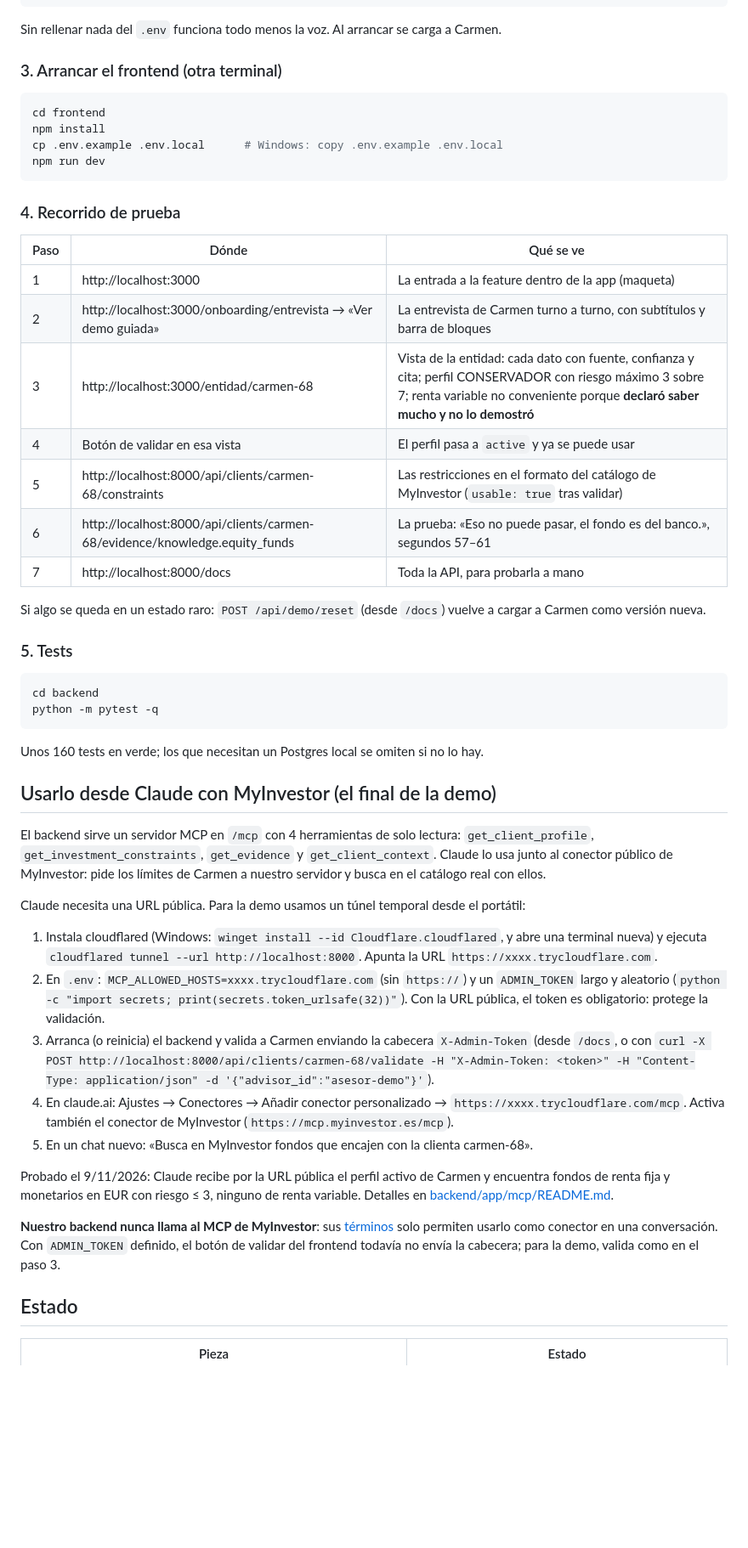
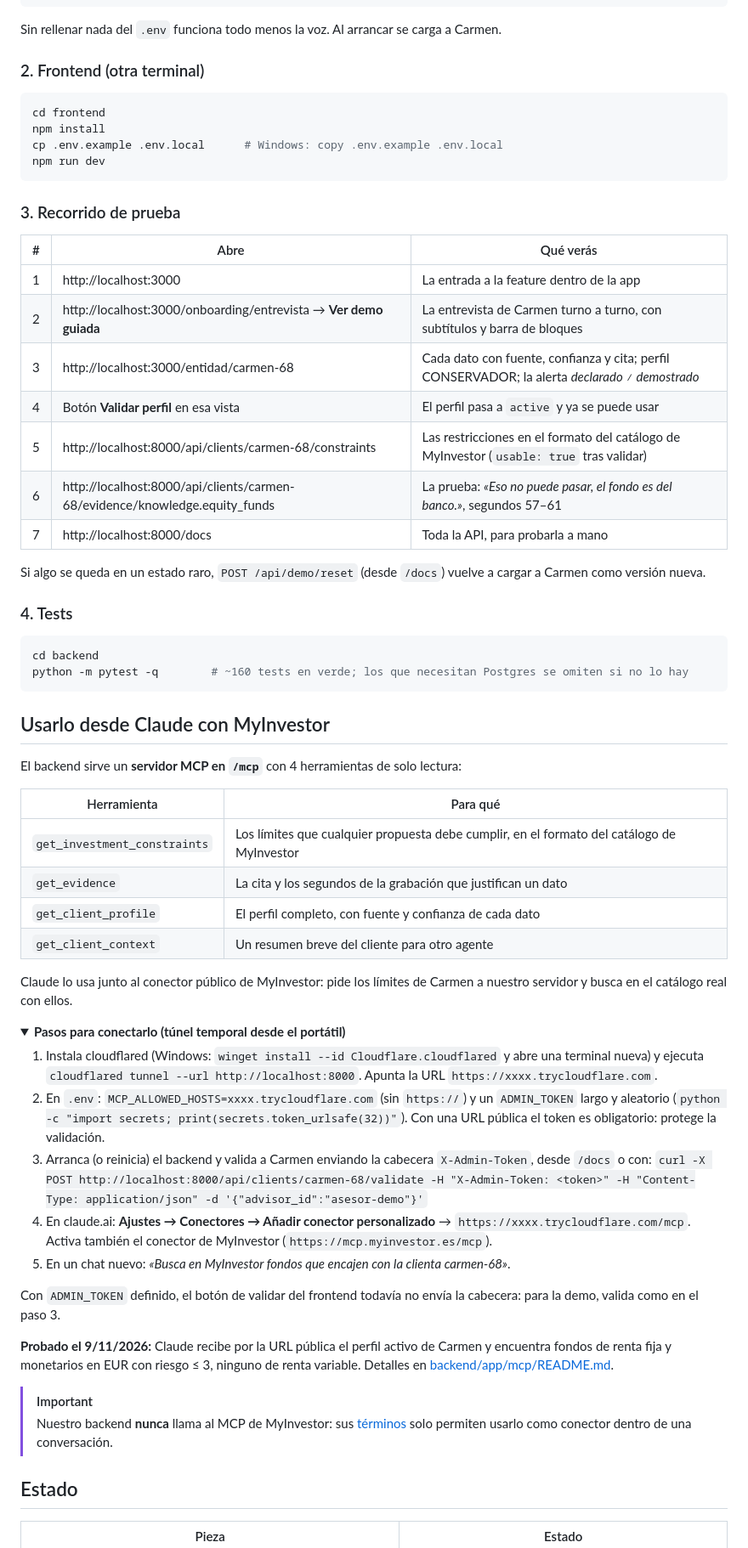
Before and after one commit to fernanrama/idoneo, a Markdown page: README.md, the part around one of its changes. Shown at 85% size. GitHub-like rendering; folded sections open; blank space fills up the shorter version.

````diff
--- a/README.md
+++ b/README.md
@@ -46,7 +109,7 @@ uvicorn app.main:app --port 8000
 
 Sin rellenar nada del `.env` funciona todo menos la voz. Al arrancar se carga a Carmen.
 
-### 3. Arrancar el frontend (otra terminal)
+### 2. Frontend (otra terminal)
 
 ```bash
 cd frontend
@@ -55,44 +118,57 @@ cp .env.example .env.local      # Windows: copy .env.example .env.local
 npm run dev
 ```
 
-### 4. Recorrido de prueba
+### 3. Recorrido de prueba
 
-| Paso | Dónde | Qué se ve |
-|---|---|---|
-| 1 | http://localhost:3000 | La entrada a la feature dentro de la app (maqueta) |
-| 2 | http://localhost:3000/onboarding/entrevista → «Ver demo guiada» | La entrevista de Carmen turno a turno, con subtítulos y barra de bloques |
-| 3 | http://localhost:3000/entidad/carmen-68 | Vista de la entidad: cada dato con fuente, confianza y cita; perfil CONSERVADOR con riesgo máximo 3 sobre 7; renta variable no conveniente porque **declaró saber mucho y no lo demostró** |
-| 4 | Botón de validar en esa vista | El perfil pasa a `active` y ya se puede usar |
+| # | Abre | Qué verás |
+|:-:|---|---|
+| 1 | http://localhost:3000 | La entrada a la feature dentro de la app |
+| 2 | http://localhost:3000/onboarding/entrevista → **Ver demo guiada** | La entrevista de Carmen turno a turno, con subtítulos y barra de bloques |
+| 3 | http://localhost:3000/entidad/carmen-68 | Cada dato con fuente, confianza y cita; perfil CONSERVADOR; la alerta *declarado ≠ demostrado* |
+| 4 | Botón **Validar perfil** en esa vista | El perfil pasa a `active` y ya se puede usar |
 | 5 | http://localhost:8000/api/clients/carmen-68/constraints | Las restricciones en el formato del catálogo de MyInvestor (`usable: true` tras validar) |
-| 6 | http://localhost:8000/api/clients/carmen-68/evidence/knowledge.equity_funds | La prueba: «Eso no puede pasar, el fondo es del banco.», segundos 57–61 |
+| 6 | http://localhost:8000/api/clients/carmen-68/evidence/knowledge.equity_funds | La prueba: *«Eso no puede pasar, el fondo es del banco.»*, segundos 57–61 |
 | 7 | http://localhost:8000/docs | Toda la API, para probarla a mano |
 
-Si algo se queda en un estado raro: `POST /api/demo/reset` (desde `/docs`) vuelve a cargar a Carmen como versión nueva.
+Si algo se queda en un estado raro, `POST /api/demo/reset` (desde `/docs`) vuelve a cargar a Carmen como versión nueva.
 
-### 5. Tests
+### 4. Tests
 
 ```bash
 cd backend
-python -m pytest -q
+python -m pytest -q        # ~160 tests en verde; los que necesitan Postgres se omiten si no lo hay
 ```
 
-Unos 160 tests en verde; los que necesitan un Postgres local se omiten si no lo hay.
+## Usarlo desde Claude con MyInvestor
 
-## Usarlo desde Claude con MyInvestor (el final de la demo)
+El backend sirve un **servidor MCP en `/mcp`** con 4 herramientas de solo lectura:
 
-El backend sirve un servidor MCP en `/mcp` con 4 herramientas de solo lectura: `get_client_profile`, `get_investment_constraints`, `get_evidence` y `get_client_context`. Claude lo usa junto al conector público de MyInvestor: pide los límites de Carmen a nuestro servidor y busca en el catálogo real con ellos.
+| Herramienta | Para qué |
+|---|---|
+| `get_investment_constraints` | Los límites que cualquier propuesta debe cumplir, en el formato del catálogo de MyInvestor |
+| `get_evidence` | La cita y los segundos de la grabación que justifican un dato |
+| `get_client_profile` | El perfil completo, con fuente y confianza de cada dato |
+| `get_client_context` | Un resumen breve del cliente para otro agente |
 
-Claude necesita una URL pública. Para la demo usamos un túnel temporal desde el portátil:
+Claude lo usa junto al conector público de MyInvestor: pide los límites de Carmen a nuestro servidor y busca en el catálogo real con ellos.
 
-1. Instala cloudflared (Windows: `winget install --id Cloudflare.cloudflared`, y abre una terminal nueva) y ejecuta `cloudflared tunnel --url http://localhost:8000`. Apunta la URL `https://xxxx.trycloudflare.com`.
-2. En `.env`: `MCP_ALLOWED_HOSTS=xxxx.trycloudflare.com` (sin `https://`) y un `ADMIN_TOKEN` largo y aleatorio (`python -c "import secrets; print(secrets.token_urlsafe(32))"`). Con la URL pública, el token es obligatorio: protege la validación.
-3. Arranca (o reinicia) el backend y valida a Carmen enviando la cabecera `X-Admin-Token` (desde `/docs`, o con `curl -X POST http://localhost:8000/api/clients/carmen-68/validate -H "X-Admin-Token: <token>" -H "Content-Type: application/json" -d '{"advisor_id":"asesor-demo"}'`).
-4. En claude.ai: Ajustes → Conectores → Añadir conector personalizado → `https://xxxx.trycloudflare.com/mcp`. Activa también el conector de MyInvestor (`https://mcp.myinvestor.es/mcp`).
-5. En un chat nuevo: «Busca en MyInvestor fondos que encajen con la clienta carmen-68».
+<details>
+<summary><b>Pasos para conectarlo (túnel temporal desde el portátil)</b></summary>
 
-Probado el 9/11/2026: Claude recibe por la URL pública el perfil activo de Carmen y encuentra fondos de renta fija y monetarios en EUR con riesgo ≤ 3, ninguno de renta variable. Detalles en [backend/app/mcp/README.md](backend/app/mcp/README.md).
+1. Instala cloudflared (Windows: `winget install --id Cloudflare.cloudflared` y abre una terminal nueva) y ejecuta `cloudflared tunnel --url http://localhost:8000`. Apunta la URL `https://xxxx.trycloudflare.com`.
+2. En `.env`: `MCP_ALLOWED_HOSTS=xxxx.trycloudflare.com` (sin `https://`) y un `ADMIN_TOKEN` largo y aleatorio (`python -c "import secrets; print(secrets.token_urlsafe(32))"`). Con una URL pública el token es obligatorio: protege la validación.
+3. Arranca (o reinicia) el backend y valida a Carmen enviando la cabecera `X-Admin-Token`, desde `/docs` o con:
+   `curl -X POST http://localhost:8000/api/clients/carmen-68/validate -H "X-Admin-Token: <token>" -H "Content-Type: application/json" -d '{"advisor_id":"asesor-demo"}'`
+4. En claude.ai: **Ajustes → Conectores → Añadir conector personalizado** → `https://xxxx.trycloudflare.com/mcp`. Activa también el conector de MyInvestor (`https://mcp.myinvestor.es/mcp`).
+5. En un chat nuevo: *«Busca en MyInvestor fondos que encajen con la clienta carmen-68»*.
 
-**Nuestro backend nunca llama al MCP de MyInvestor**: sus [términos](https://mcp.myinvestor.es/terms) solo permiten usarlo como conector en una conversación. Con `ADMIN_TOKEN` definido, el botón de validar del frontend todavía no envía la cabecera; para la demo, valida como en el paso 3.
+Con `ADMIN_TOKEN` definido, el botón de validar del frontend todavía no envía la cabecera: para la demo, valida como en el paso 3.
+</details>
+
+**Probado el 9/11/2026:** Claude recibe por la URL pública el perfil activo de Carmen y encuentra fondos de renta fija y monetarios en EUR con riesgo ≤ 3, ninguno de renta variable. Detalles en [backend/app/mcp/README.md](backend/app/mcp/README.md).
+
+> [!IMPORTANT]
+> Nuestro backend **nunca** llama al MCP de MyInvestor: sus [términos](https://mcp.myinvestor.es/terms) solo permiten usarlo como conector dentro de una conversación.
 
 ## Estado
 
````
Also changed, not shown: other parts of README.md (+103 -29 lines), docs/img/app-demo.png (added), docs/img/app-entidad.png (added), docs/img/app-inicio.png (added).
